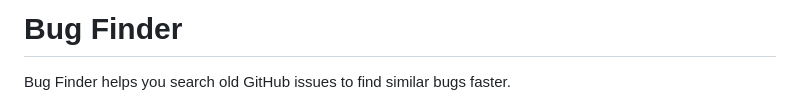
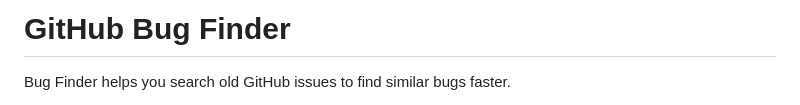
Before and after one commit to ryanleem/github-bug-finder, a Markdown page: README.md, the part around the change. GitHub-like rendering.

Commit message:
docs: rename README title to GitHub Bug Finder

```diff
--- a/README.md
+++ b/README.md
@@ -1,4 +1,4 @@
-# Bug Finder
+# GitHub Bug Finder
 
 Bug Finder helps you search old GitHub issues to find similar bugs faster.
 
```
